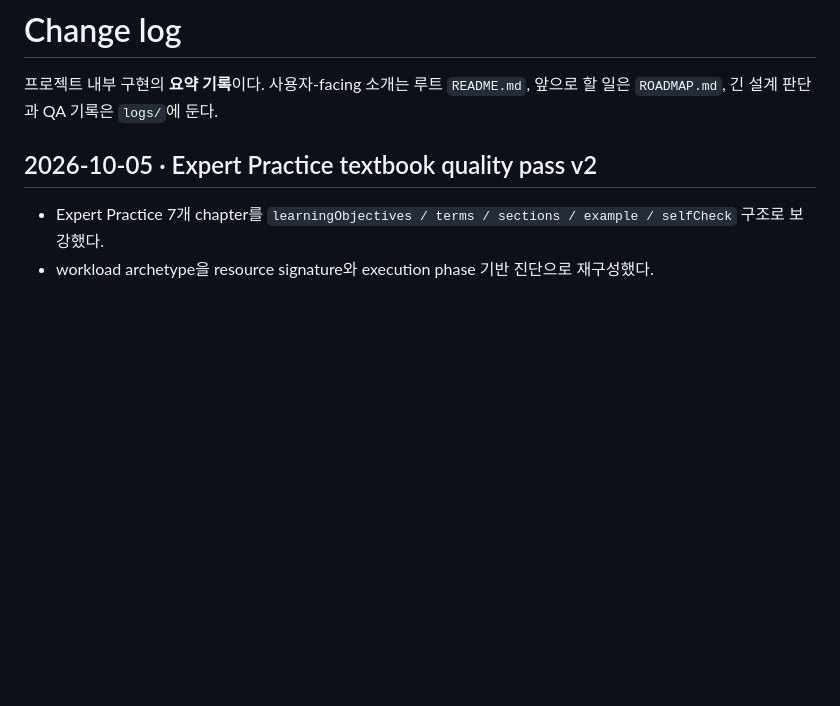
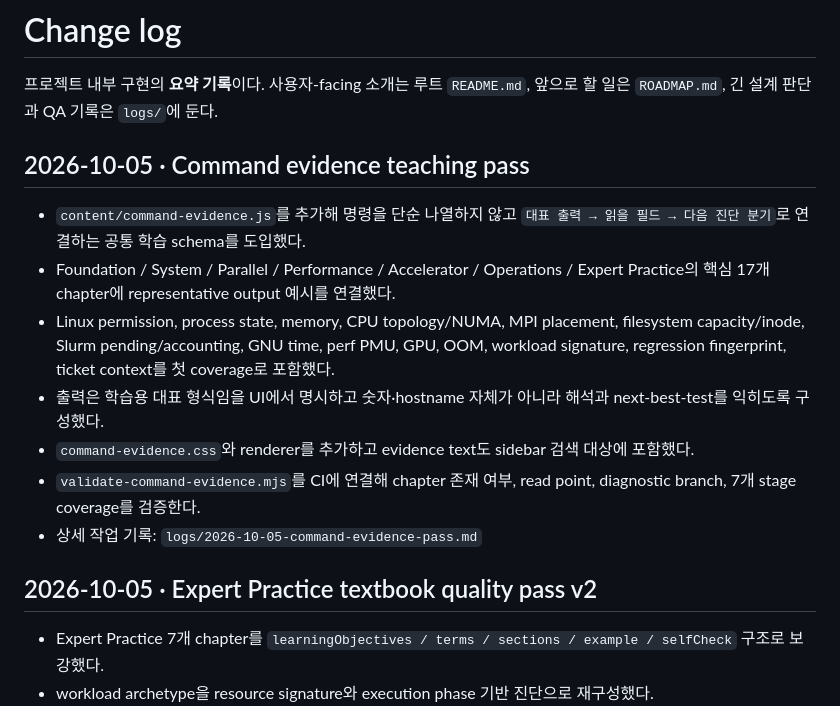
Before and after one commit to ictseoyoungmin/HPC-study, a Markdown page: docs/project/CHANGELOG.md, the part around the change. GitHub-like rendering; blank space fills up the shorter version.

Commit message:
Document command evidence teaching pass

```diff
--- a/docs/project/CHANGELOG.md
+++ b/docs/project/CHANGELOG.md
@@ -1,6 +1,16 @@
 # Change log
 
 프로젝트 내부 구현의 **요약 기록**이다. 사용자-facing 소개는 루트 `README.md`, 앞으로 할 일은 `ROADMAP.md`, 긴 설계 판단과 QA 기록은 `logs/`에 둔다.
+
+## 2026-10-05 · Command evidence teaching pass
+
+- `content/command-evidence.js`를 추가해 명령을 단순 나열하지 않고 `대표 출력 → 읽을 필드 → 다음 진단 분기`로 연결하는 공통 학습 schema를 도입했다.
+- Foundation / System / Parallel / Performance / Accelerator / Operations / Expert Practice의 핵심 17개 chapter에 representative output 예시를 연결했다.
+- Linux permission, process state, memory, CPU topology/NUMA, MPI placement, filesystem capacity/inode, Slurm pending/accounting, GNU time, perf PMU, GPU, OOM, workload signature, regression fingerprint, ticket context를 첫 coverage로 포함했다.
+- 출력은 학습용 대표 형식임을 UI에서 명시하고 숫자·hostname 자체가 아니라 해석과 next-best-test를 익히도록 구성했다.
+- `command-evidence.css`와 renderer를 추가하고 evidence text도 sidebar 검색 대상에 포함했다.
+- `validate-command-evidence.mjs`를 CI에 연결해 chapter 존재 여부, read point, diagnostic branch, 7개 stage coverage를 검증한다.
+- 상세 작업 기록: `logs/2026-10-05-command-evidence-pass.md`
 
 ## 2026-10-05 · Expert Practice textbook quality pass v2
 
```
